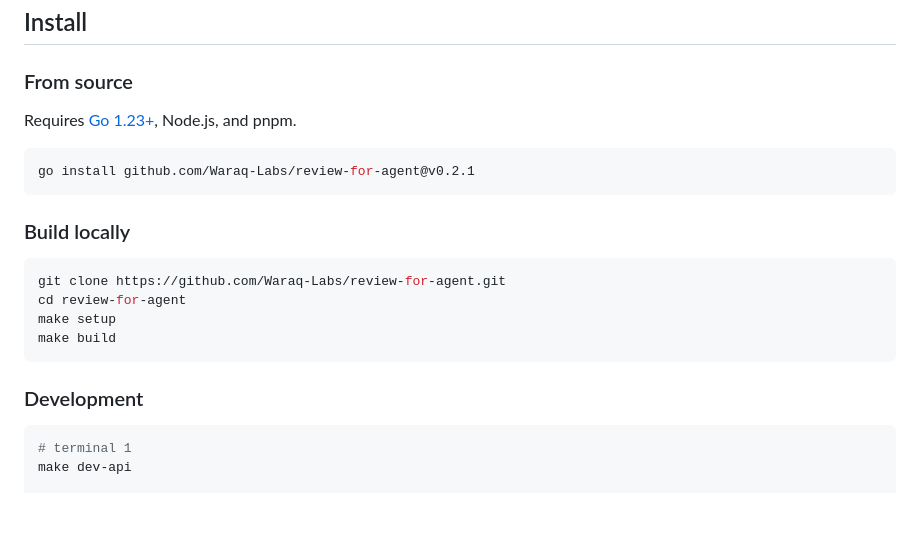
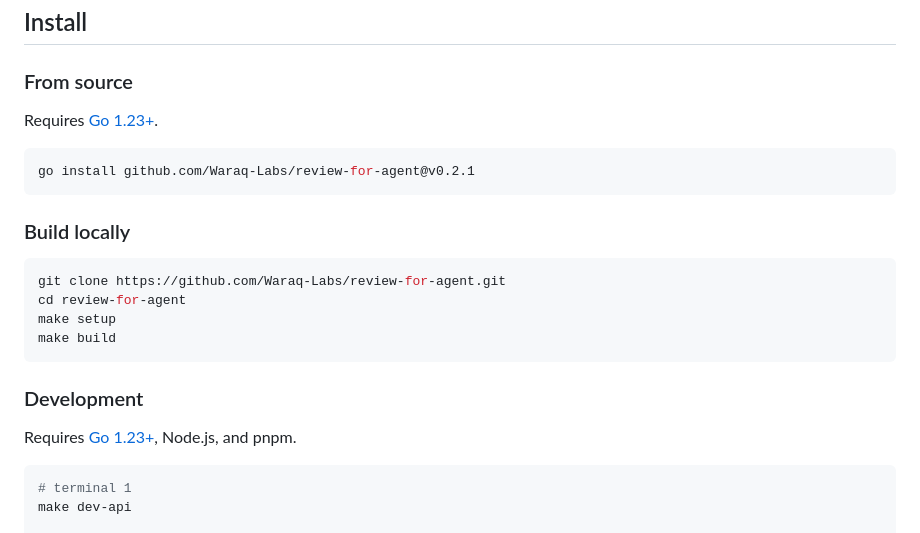
Before and after one commit to Waraq-Labs/review-for-agent, a Markdown page: README.md, the part around the change. GitHub-like rendering; blank space fills up the shorter version.

````diff
--- a/README.md
+++ b/README.md
@@ -26,7 +26,7 @@ After an AI coding agent edits files in your repo, there's no lightweight way to
 
 ### From source
 
-Requires [Go 1.23+](https://go.dev/dl/), Node.js, and pnpm.
+Requires [Go 1.23+](https://go.dev/dl/).
 
 ```sh
 go install github.com/Waraq-Labs/review-for-agent@v0.2.1
@@ -42,6 +42,8 @@ make build
 ```
 
 ### Development
+
+Requires [Go 1.23+](https://go.dev/dl/), Node.js, and pnpm.
 
 ```sh
 # terminal 1
````
